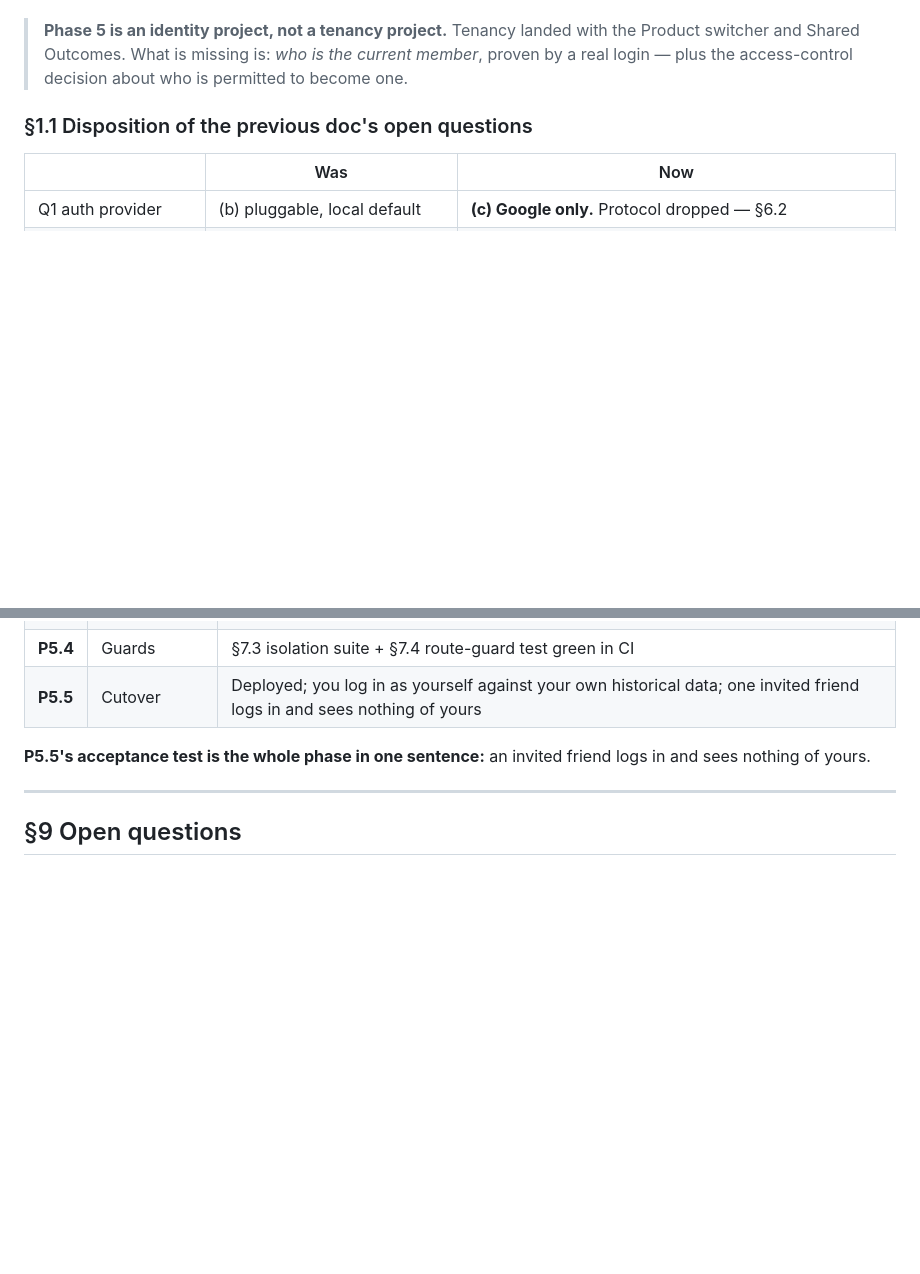
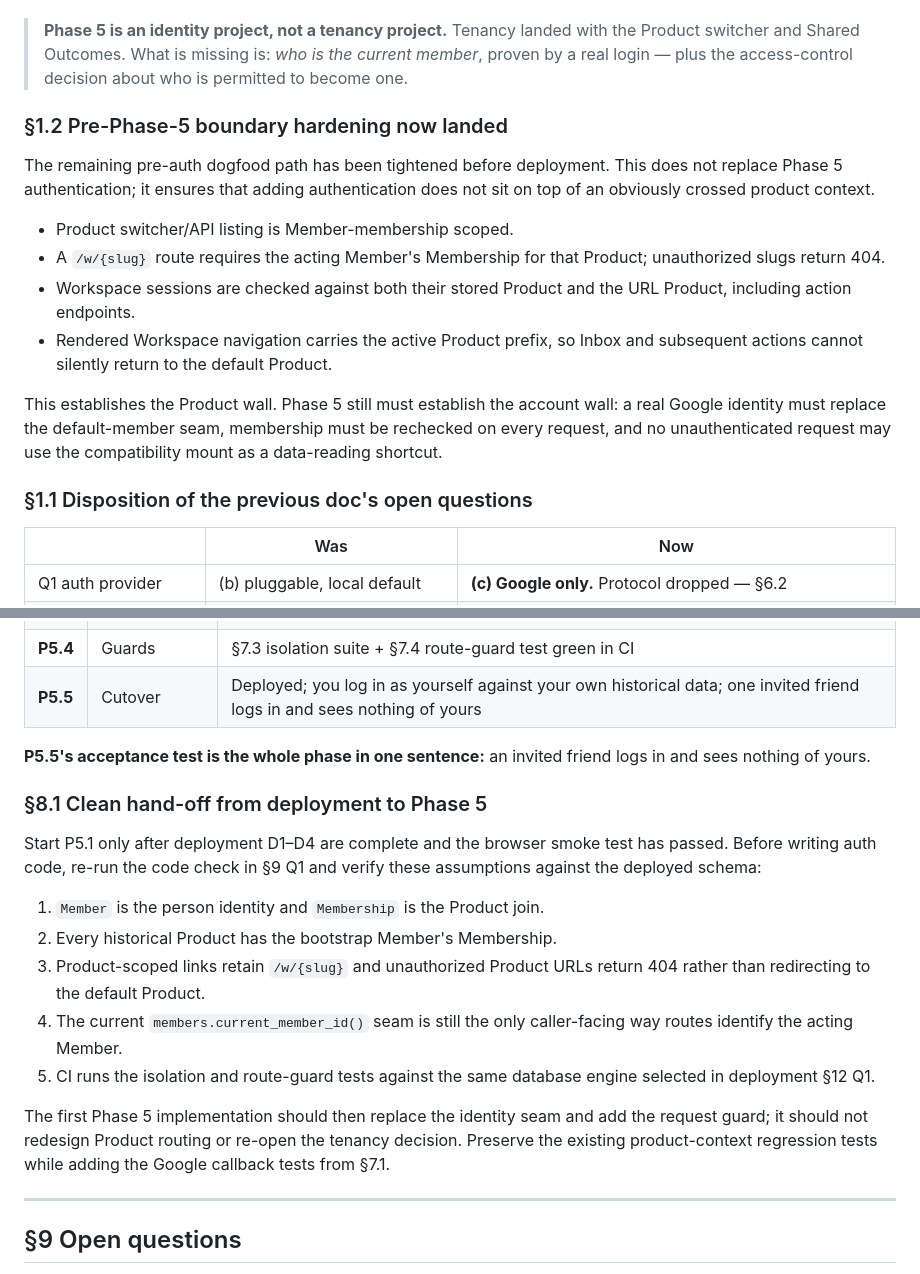
Before and after one commit to open-agentos/agentos-pmqs, a Markdown page: docs/build-spec-phase-5.md, 2 parts joined by grey strips. GitHub-like rendering; blank space fills up the shorter version.

```diff
--- a/docs/build-spec-phase-5.md
+++ b/docs/build-spec-phase-5.md
@@ -40,6 +40,25 @@ different names.
 > the Product switcher and Shared Outcomes. What is missing is: *who is the
 > current member*, proven by a real login — plus the access-control decision about
 > who is permitted to become one.
+
+### §1.2 Pre-Phase-5 boundary hardening now landed
+
+The remaining pre-auth dogfood path has been tightened before deployment. This
+does not replace Phase 5 authentication; it ensures that adding authentication
+does not sit on top of an obviously crossed product context.
+
+- Product switcher/API listing is Member-membership scoped.
+- A `/w/{slug}` route requires the acting Member's Membership for that Product;
+  unauthorized slugs return 404.
+- Workspace sessions are checked against both their stored Product and the URL
+  Product, including action endpoints.
+- Rendered Workspace navigation carries the active Product prefix, so Inbox and
+  subsequent actions cannot silently return to the default Product.
+
+This establishes the Product wall. Phase 5 still must establish the account
+wall: a real Google identity must replace the default-member seam, membership
+must be rechecked on every request, and no unauthenticated request may use the
+compatibility mount as a data-reading shortcut.
 
 ### §1.1 Disposition of the previous doc's open questions
 
@@ -399,6 +418,26 @@ This repo already runs drift guards of exactly this shape (`test_brand_doc.py`,
 **P5.5's acceptance test is the whole phase in one sentence:** an invited friend
 logs in and sees nothing of yours.
 
+### §8.1 Clean hand-off from deployment to Phase 5
+
+Start P5.1 only after deployment D1–D4 are complete and the browser smoke test
+has passed. Before writing auth code, re-run the code check in §9 Q1 and verify
+these assumptions against the deployed schema:
+
+1. `Member` is the person identity and `Membership` is the Product join.
+2. Every historical Product has the bootstrap Member's Membership.
+3. Product-scoped links retain `/w/{slug}` and unauthorized Product URLs return
+   404 rather than redirecting to the default Product.
+4. The current `members.current_member_id()` seam is still the only caller-facing
+   way routes identify the acting Member.
+5. CI runs the isolation and route-guard tests against the same database engine
+   selected in deployment §12 Q1.
+
+The first Phase 5 implementation should then replace the identity seam and add
+the request guard; it should not redesign Product routing or re-open the tenancy
+decision. Preserve the existing product-context regression tests while adding
+the Google callback tests from §7.1.
+
 ---
 
 ## §9 Open questions
```
Also changed, not shown: docs/build-spec-deployment.md (+44 -0 lines).
